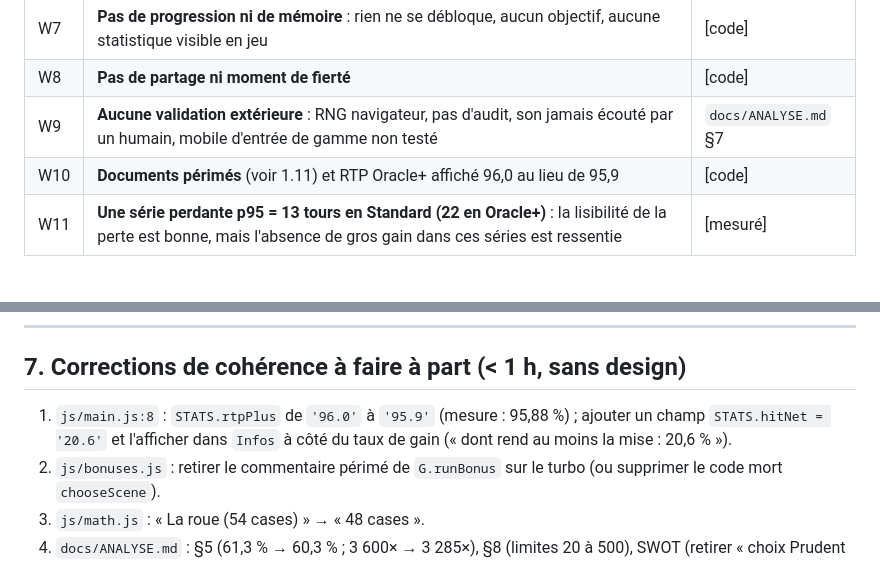
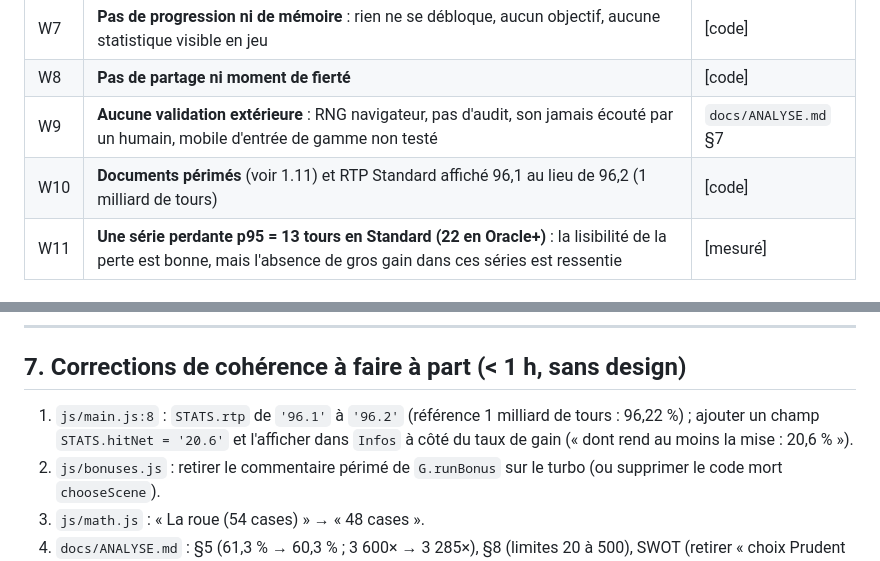
Before and after one commit to Tahns/casinomac1, a Markdown page: docs/ANALYSE_MACHINE.md, 2 parts joined by grey strips. GitHub-like rendering.

```diff
--- a/docs/ANALYSE_MACHINE.md
+++ b/docs/ANALYSE_MACHINE.md
@@ -294,7 +307,7 @@ Source : `docs/CONCURRENTS.md` (recherche web du 2026-10-12, sources faibles). C
 | W7 | **Pas de progression ni de mémoire** : rien ne se débloque, aucun objectif, aucune statistique visible en jeu | [code] |
 | W8 | **Pas de partage ni moment de fierté** | [code] |
 | W9 | **Aucune validation extérieure** : RNG navigateur, pas d'audit, son jamais écouté par un humain, mobile d'entrée de gamme non testé | `docs/ANALYSE.md` §7 |
-| W10 | **Documents périmés** (voir 1.11) et RTP Oracle+ affiché 96,0 au lieu de 95,9 | [code] |
+| W10 | **Documents périmés** (voir 1.11) et RTP Standard affiché 96,1 au lieu de 96,2 (1 milliard de tours) | [code] |
 | W11 | **Une série perdante p95 = 13 tours en Standard (22 en Oracle+)** : la lisibilité de la perte est bonne, mais l'absence de gros gain dans ces séries est ressentie | [mesuré] |
 
 ### Opportunités
@@ -542,7 +555,7 @@ Chaque fiche est écrite pour qu'un autre agent la code sans interprétation. No
 
 ## 7. Corrections de cohérence à faire à part (< 1 h, sans design)
 
-1. `js/main.js:8` : `STATS.rtpPlus` de `'96.0'` à `'95.9'` (mesure : 95,88 %) ; ajouter un champ `STATS.hitNet = '20.6'` et l'afficher dans `Infos` à côté du taux de gain (« dont rend au moins la mise : 20,6 % »).
+1. `js/main.js:8` : `STATS.rtp` de `'96.1'` à `'96.2'` (référence 1 milliard de tours : 96,22 %) ; ajouter un champ `STATS.hitNet = '20.6'` et l'afficher dans `Infos` à côté du taux de gain (« dont rend au moins la mise : 20,6 % »).
 2. `js/bonuses.js` : retirer le commentaire périmé de `G.runBonus` sur le turbo (ou supprimer le code mort `chooseScene`).
 3. `js/math.js` : « La roue (54 cases) » → « 48 cases ».
 4. `docs/ANALYSE.md` : §5 (61,3 % → 60,3 % ; 3 600× → 3 285×), §8 (limites 20 à 500), SWOT (retirer « choix Prudent / Équilibré / Audacieux »), itération 18 (turbo coupé aux bonus).
```
Also changed, not shown: other parts of docs/ANALYSE_MACHINE.md (+17 -4 lines).
